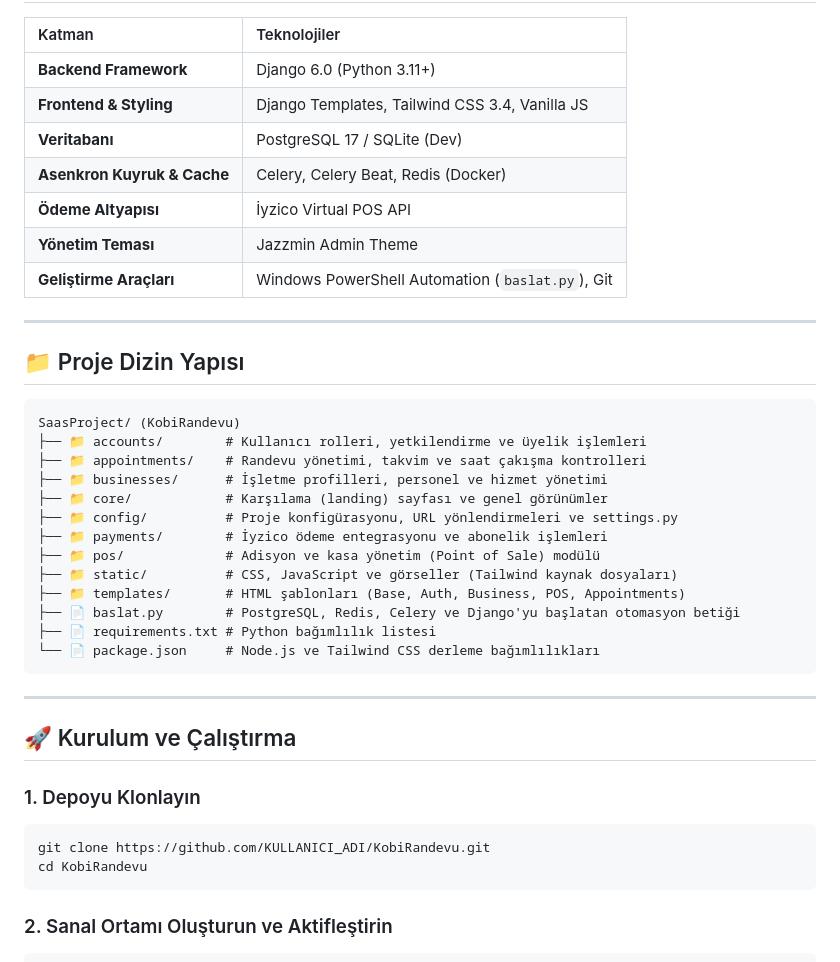
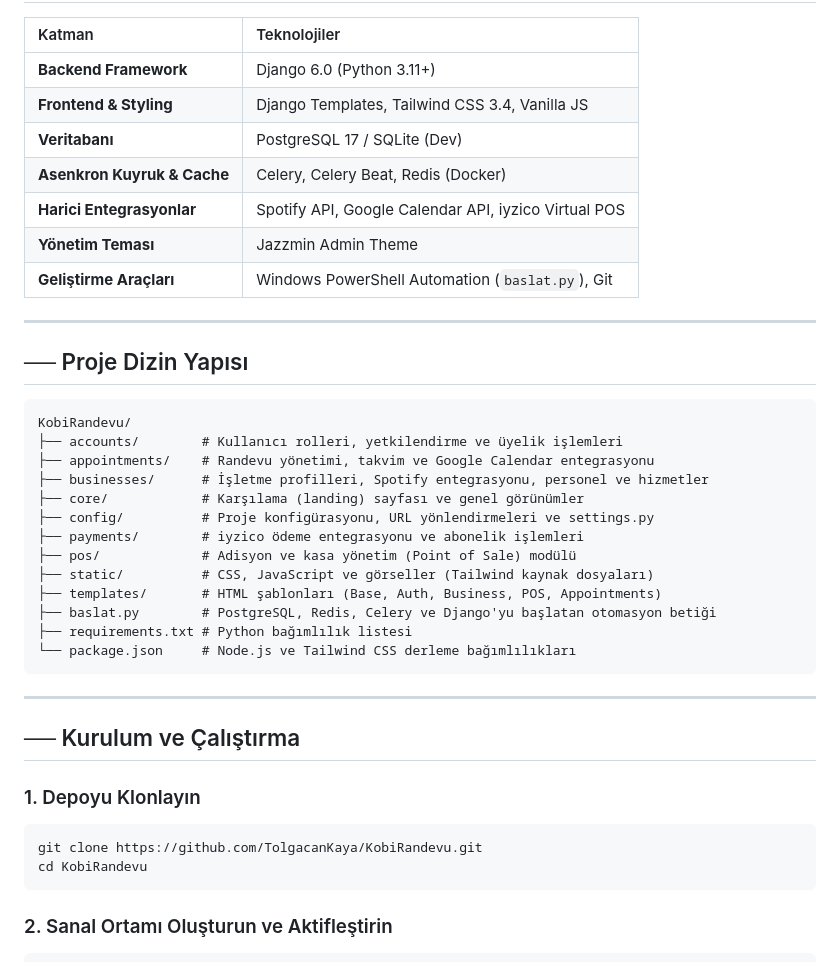
Before and after one commit to TolgacanKaya/SaasProject, a Markdown page: README.md, the part around one of its changes. GitHub-like rendering.

````diff
--- a/README.md
+++ b/README.md
@@ -58,37 +65,37 @@
 | **Frontend & Styling** | Django Templates, Tailwind CSS 3.4, Vanilla JS |
 | **Veritabanı** | PostgreSQL 17 / SQLite (Dev) |
 | **Asenkron Kuyruk & Cache** | Celery, Celery Beat, Redis (Docker) |
-| **Ödeme Altyapısı** | İyzico Virtual POS API |
+| **Harici Entegrasyonlar** | Spotify API, Google Calendar API, iyzico Virtual POS |
 | **Yönetim Teması** | Jazzmin Admin Theme |
 | **Geliştirme Araçları** | Windows PowerShell Automation (`baslat.py`), Git |
 
 ---
 
-## 📁 Proje Dizin Yapısı
+## ── Proje Dizin Yapısı
 
 ```text
-SaasProject/ (KobiRandevu)
-├── 📁 accounts/        # Kullanıcı rolleri, yetkilendirme ve üyelik işlemleri
-├── 📁 appointments/    # Randevu yönetimi, takvim ve saat çakışma kontrolleri
-├── 📁 businesses/      # İşletme profilleri, personel ve hizmet yönetimi
-├── 📁 core/            # Karşılama (landing) sayfası ve genel görünümler
-├── 📁 config/          # Proje konfigürasyonu, URL yönlendirmeleri ve settings.py
-├── 📁 payments/        # İyzico ödeme entegrasyonu ve abonelik işlemleri
-├── 📁 pos/             # Adisyon ve kasa yönetim (Point of Sale) modülü
-├── 📁 static/          # CSS, JavaScript ve görseller (Tailwind kaynak dosyaları)
-├── 📁 templates/       # HTML şablonları (Base, Auth, Business, POS, Appointments)
-├── 📄 baslat.py        # PostgreSQL, Redis, Celery ve Django'yu başlatan otomasyon betiği
-├── 📄 requirements.txt # Python bağımlılık listesi
-└── 📄 package.json     # Node.js ve Tailwind CSS derleme bağımlılıkları
+KobiRandevu/
+├── accounts/        # Kullanıcı rolleri, yetkilendirme ve üyelik işlemleri
+├── appointments/    # Randevu yönetimi, takvim ve Google Calendar entegrasyonu
+├── businesses/      # İşletme profilleri, Spotify entegrasyonu, personel ve hizmetler
+├── core/            # Karşılama (landing) sayfası ve genel görünümler
+├── config/          # Proje konfigürasyonu, URL yönlendirmeleri ve settings.py
+├── payments/        # iyzico ödeme entegrasyonu ve abonelik işlemleri
+├── pos/             # Adisyon ve kasa yönetim (Point of Sale) modülü
+├── static/          # CSS, JavaScript ve görseller (Tailwind kaynak dosyaları)
+├── templates/       # HTML şablonları (Base, Auth, Business, POS, Appointments)
+├── baslat.py        # PostgreSQL, Redis, Celery ve Django'yu başlatan otomasyon betiği
+├── requirements.txt # Python bağımlılık listesi
+└── package.json     # Node.js ve Tailwind CSS derleme bağımlılıkları
 ```
 
 ---
 
-## 🚀 Kurulum ve Çalıştırma
+## ── Kurulum ve Çalıştırma
 
 ### 1. Depoyu Klonlayın
 ```bash
-git clone https://github.com/KULLANICI_ADI/KobiRandevu.git
+git clone https://github.com/TolgacanKaya/KobiRandevu.git
 cd KobiRandevu
 ```
 
````
Also changed, not shown: other parts of README.md (+43 -50 lines).
